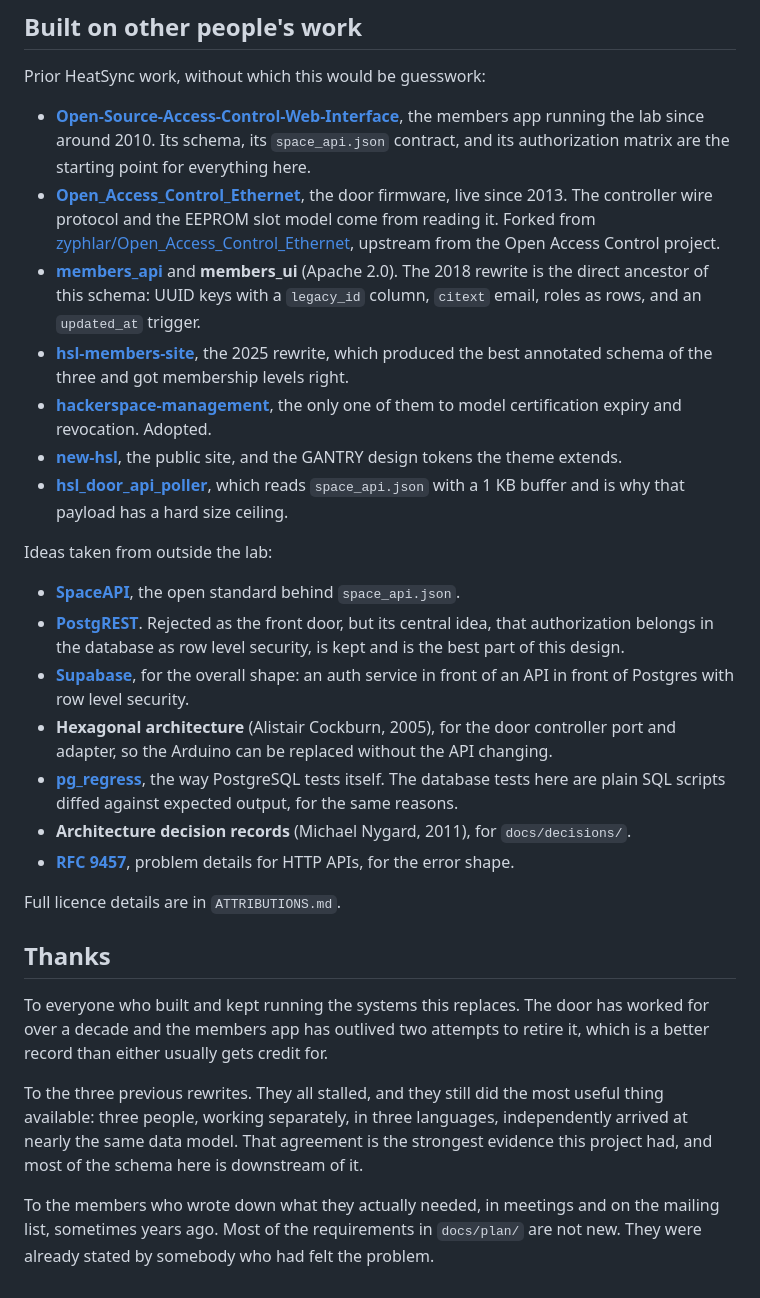
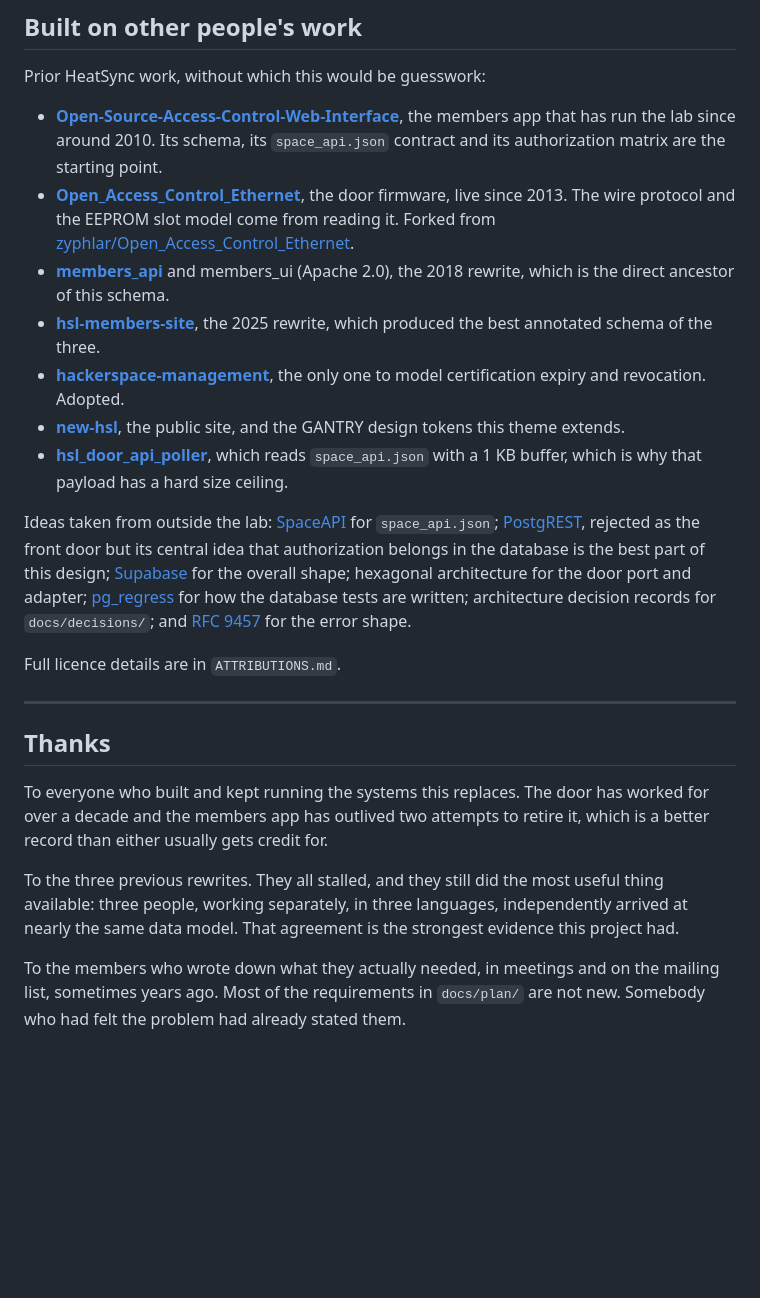
Before and after one commit to heatsynclabs/project-oro, a Markdown page: README.md, the part around the change printed below. Rendered like a GitHub page; blank space fills up the shorter version.

```diff
--- a/README.md
+++ b/README.md
@@ -158,61 +308,48 @@ of the organisation. This needs a board decision, and it is tracked in
 Prior HeatSync work, without which this would be guesswork:
 
 - **[Open-Source-Access-Control-Web-Interface](https://github.com/heatsynclabs/Open-Source-Access-Control-Web-Interface)**,
-  the members app running the lab since around 2010. Its schema, its
-  `space_api.json` contract, and its authorization matrix are the starting point
-  for everything here.
+  the members app that has run the lab since around 2010. Its schema, its
+  `space_api.json` contract and its authorization matrix are the starting point.
 - **[Open_Access_Control_Ethernet](https://github.com/heatsynclabs/Open_Access_Control_Ethernet)**,
-  the door firmware, live since 2013. The controller wire protocol and the
-  EEPROM slot model come from reading it. Forked from
-  [zyphlar/Open_Access_Control_Ethernet](https://github.com/zyphlar/Open_Access_Control_Ethernet),
-  upstream from the Open Access Control project.
-- **[members_api](https://github.com/heatsynclabs/members_api)** and
-  **members_ui** (Apache 2.0). The 2018 rewrite is the direct ancestor of this
-  schema: UUID keys with a `legacy_id` column, `citext` email, roles as rows,
-  and an `updated_at` trigger.
+  the door firmware, live since 2013. The wire protocol and the EEPROM slot model
+  come from reading it. Forked from
+  [zyphlar/Open_Access_Control_Ethernet](https://github.com/zyphlar/Open_Access_Control_Ethernet).
+- **[members_api](https://github.com/heatsynclabs/members_api)** and members_ui
+  (Apache 2.0), the 2018 rewrite, which is the direct ancestor of this schema.
 - **[hsl-members-site](https://github.com/heatsynclabs/hsl-members-site)**, the
-  2025 rewrite, which produced the best annotated schema of the three and got
-  membership levels right.
+  2025 rewrite, which produced the best annotated schema of the three.
 - **[hackerspace-management](https://github.com/virgilvox/hackerspace-management)**,
-  the only one of them to model certification expiry and revocation. Adopted.
-- **[new-hsl](https://github.com/heatsynclabs/new-hsl)**, the public site, and
-  the GANTRY design tokens the theme extends.
+  the only one to model certification expiry and revocation. Adopted.
+- **[new-hsl](https://github.com/heatsynclabs/new-hsl)**, the public site, and the
+  GANTRY design tokens this theme extends.
 - **[hsl_door_api_poller](https://github.com/mindblender/hsl_door_api_poller)**,
-  which reads `space_api.json` with a 1 KB buffer and is why that payload has a
-  hard size ceiling.
+  which reads `space_api.json` with a 1 KB buffer, which is why that payload has
+  a hard size ceiling.
 
-Ideas taken from outside the lab:
-
-- **[SpaceAPI](https://spaceapi.io)**, the open standard behind `space_api.json`.
-- **[PostgREST](https://postgrest.org)**. Rejected as the front door, but its
-  central idea, that authorization belongs in the database as row level
-  security, is kept and is the best part of this design.
-- **[Supabase](https://supabase.com)**, for the overall shape: an auth service
-  in front of an API in front of Postgres with row level security.
-- **Hexagonal architecture** (Alistair Cockburn, 2005), for the door controller
-  port and adapter, so the Arduino can be replaced without the API changing.
-- **[pg_regress](https://www.postgresql.org/docs/current/regress.html)**, the way
-  PostgreSQL tests itself. The database tests here are plain SQL scripts diffed
-  against expected output, for the same reasons.
-- **Architecture decision records** (Michael Nygard, 2011), for
-  `docs/decisions/`.
-- **[RFC 9457](https://www.rfc-editor.org/rfc/rfc9457)**, problem details for
-  HTTP APIs, for the error shape.
+Ideas taken from outside the lab: [SpaceAPI](https://spaceapi.io) for
+`space_api.json`; [PostgREST](https://postgrest.org), rejected as the front door
+but its central idea that authorization belongs in the database is the best part
+of this design; [Supabase](https://supabase.com) for the overall shape;
+hexagonal architecture for the door port and adapter;
+[pg_regress](https://www.postgresql.org/docs/current/regress.html) for how the
+database tests are written; architecture decision records for `docs/decisions/`;
+and [RFC 9457](https://www.rfc-editor.org/rfc/rfc9457) for the error shape.
 
 Full licence details are in `ATTRIBUTIONS.md`.
+
+---
 
 ## Thanks
 
 To everyone who built and kept running the systems this replaces. The door has
-worked for over a decade and the members app has outlived two attempts to
-retire it, which is a better record than either usually gets credit for.
+worked for over a decade and the members app has outlived two attempts to retire
+it, which is a better record than either usually gets credit for.
 
 To the three previous rewrites. They all stalled, and they still did the most
 useful thing available: three people, working separately, in three languages,
 independently arrived at nearly the same data model. That agreement is the
-strongest evidence this project had, and most of the schema here is downstream
-of it.
+strongest evidence this project had.
 
 To the members who wrote down what they actually needed, in meetings and on the
 mailing list, sometimes years ago. Most of the requirements in `docs/plan/` are
-not new. They were already stated by somebody who had felt the problem.
+not new. Somebody who had felt the problem had already stated them.
```
Also changed, not shown: other parts of README.md (+254 -104 lines), HANDOFF.md (+6 -5 lines), docs/images/members-portal-cards.jpg (added), docs/images/members-portal-record.jpg (added).
